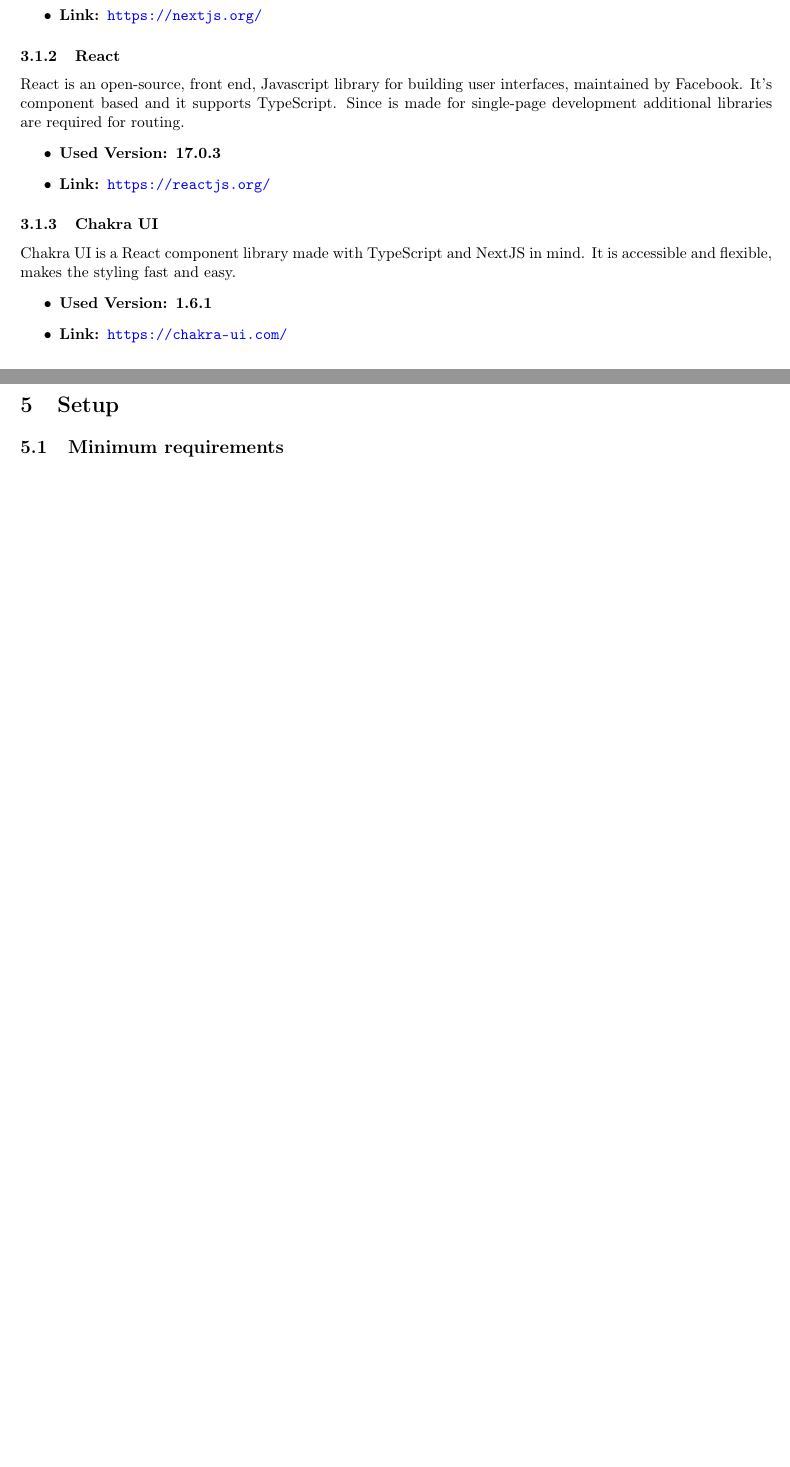
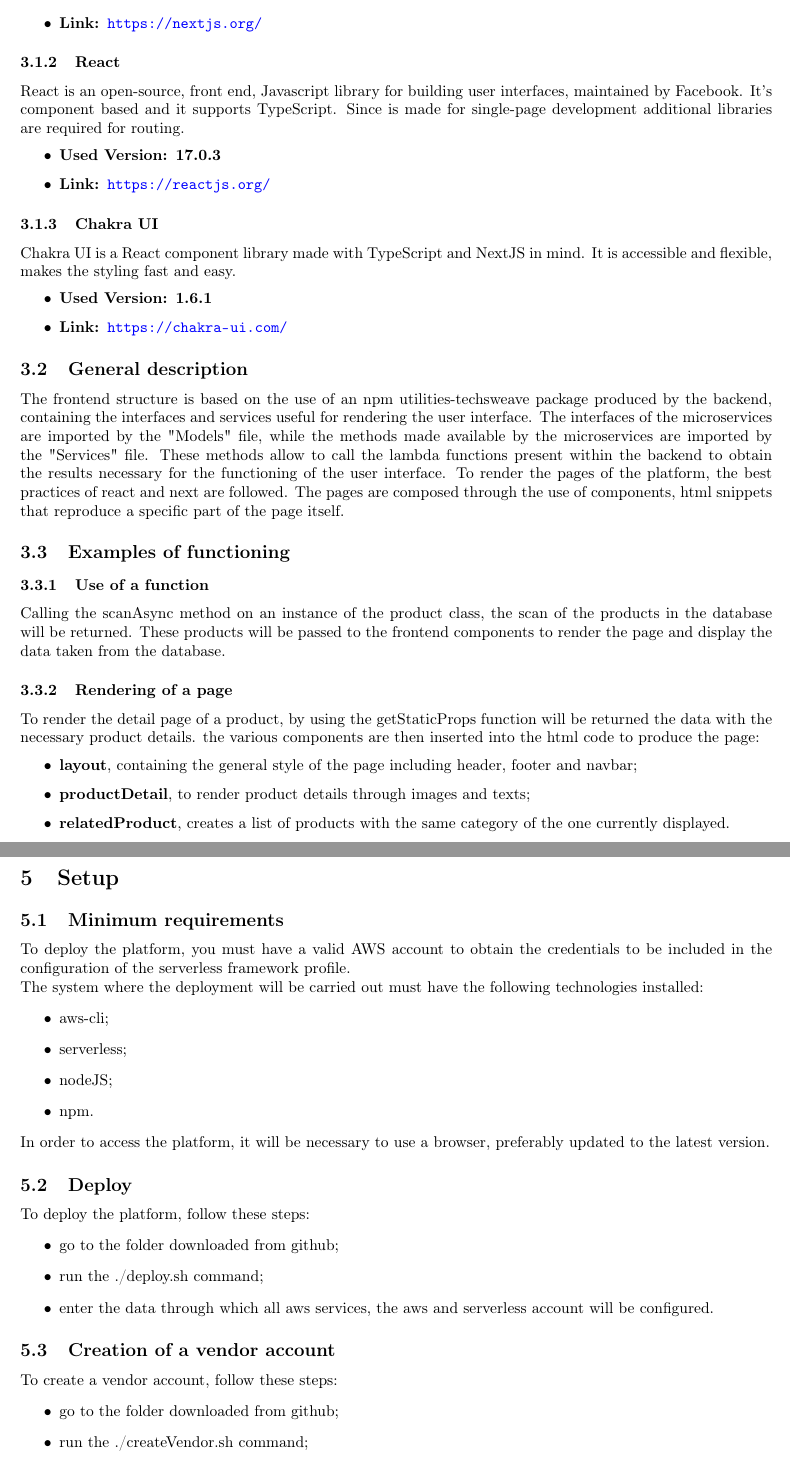
Before and after one commit to techsweave/TechSWEaveDocumentation, a LaTeX document (RQ/Documenti Esterni/Manuali/Maintainer manual/maintainerManual.tex, which reads RQ/Documenti Esterni/Manuali/Maintainer manual/sections/frontend.tex, RQ/Documenti Esterni/Manuali/Maintainer manual/sections/setup.tex): two parts of pages 7 and 22 of 22 before the commit and two parts of pages 8 and 24 of 25 after it, joined at a grey line, cut so that both start at the same text, the shorter picture padded with empty space. Compiled offline with pdfLaTeX.

Commit message:
aggiunta descrizione frontend e backend, deploy, requisiti min

```diff
--- a/RQ/Documenti Esterni/Manuali/Maintainer manual/sections/frontend.tex
+++ b/RQ/Documenti Esterni/Manuali/Maintainer manual/sections/frontend.tex
@@ -18,3 +18,15 @@ Chakra UI is a React component library made with TypeScript and NextJS in mind.
   \item \textbf{Used Version: 1.6.1}
   \item \textbf{Link: \url{https://chakra-ui.com/}}
 \end{itemize}
+\subsection{General description}
+The frontend structure is based on the use of an npm utilities-techsweave package produced by the backend, containing the interfaces and services useful for rendering the user interface. The interfaces of the microservices are imported by the "Models" file, while the methods made available by the microservices are imported by the "Services" file. These methods allow to call the lambda functions present within the backend to obtain the results necessary for the functioning of the user interface. To render the pages of the platform, the best practices of react and next are followed. The pages are composed through the use of components, html snippets that reproduce a specific part of the page itself.
+\subsection{Examples of functioning}
+\subsubsection{Use of a function}
+Calling the scanAsync method on an instance of the product class, the scan of the products in the database will be returned. These products will be passed to the frontend components to render the page and display the data taken from the database.
+\subsubsection{Rendering of a page}
+To render the detail page of a product, by using the getStaticProps function will be returned the data with the necessary product details. the various components are then inserted into the html code to produce the page:
+\begin{itemize}
+  \item \textbf{layout}, containing the general style of the page including header, footer and navbar;
+  \item \textbf{productDetail}, to render product details through images and texts;
+  \item \textbf{relatedProduct}, creates a list of products with the same category of the one currently displayed.
+\end{itemize}
--- a/RQ/Documenti Esterni/Manuali/Maintainer manual/sections/setup.tex
+++ b/RQ/Documenti Esterni/Manuali/Maintainer manual/sections/setup.tex
@@ -1,2 +1,24 @@
 \section{Setup}
 \subsection{Minimum requirements}
+To deploy the platform, you must have a valid AWS account to obtain the credentials to be included in the configuration of the serverless framework profile.\newline
+The system where the deployment will be carried out must have the following technologies installed:
+\begin{itemize}
+    \item aws-cli;
+    \item serverless;
+    \item nodeJS;
+    \item npm.
+\end{itemize}
+In order to access the platform, it will be necessary to use a browser, preferably updated to the latest version.
+\subsection{Deploy}
+To deploy the platform, follow these steps:
+\begin{itemize}
+    \item go to the folder downloaded from github;
+    \item run the ./deploy.sh command;
+    \item enter the data through which all aws services, the aws and serverless account will be configured.
+\end{itemize}
+\subsection{Creation of a vendor account}
+To create a vendor account, follow these steps:
+\begin{itemize}
+    \item go to the folder downloaded from github;
+    \item run the ./createVendor.sh command;
+    \item Enter the data through which the vendor account will be created.
```
Also changed, not shown: RQ/Documenti Esterni/Manuali/Maintainer manual/sections/backend.tex (+27 -17 lines), RQ/Documenti Esterni/Manuali/Maintainer manual/sections/commonTech.tex (+2 -3 lines), RQ/Documenti Esterni/Manuali/Maintainer manual/sections/setup.tex (4 more changed lines).
